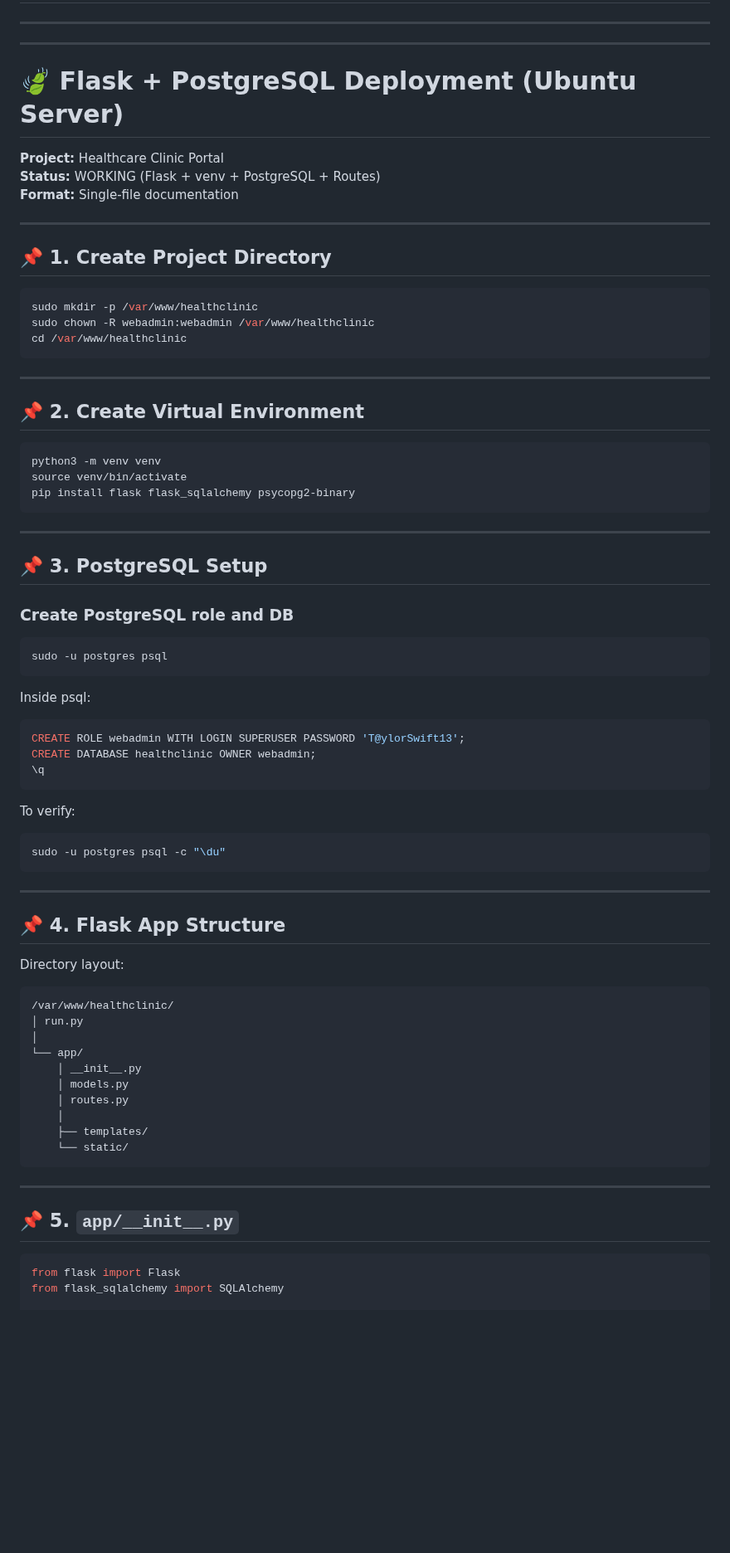
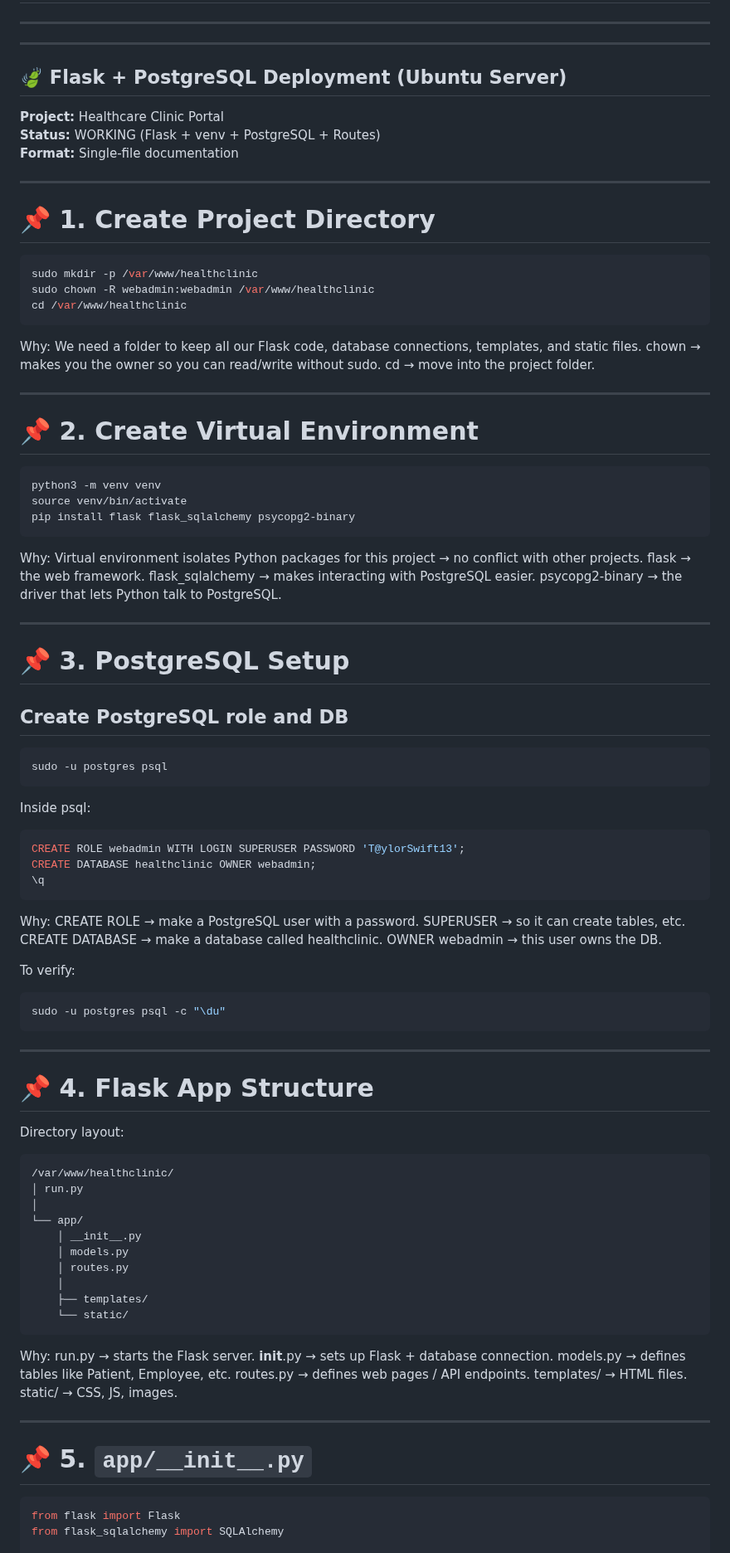
Before and after one commit to krismaedb/DevopsPrototyping, a Markdown page: postgresql setup.md, the part around one of its changes. Shown at 83% size. Rendered like a GitHub page; blank space fills up the shorter version.

````diff
--- a/postgresql setup.md
+++ b/postgresql setup.md
@@ -68,34 +68,43 @@ sudo -u postgres psql -c "\du"
 ---
 ---
 
-# 🍃 Flask + PostgreSQL Deployment (Ubuntu Server)
+## 🍃 Flask + PostgreSQL Deployment (Ubuntu Server)
 **Project:** Healthcare Clinic Portal
 **Status:** WORKING (Flask + venv + PostgreSQL + Routes)
 **Format:** Single-file documentation
 
 ---
 
-## 📌 1. Create Project Directory
+# 📌 1. Create Project Directory
 ```bash
 sudo mkdir -p /var/www/healthclinic
 sudo chown -R webadmin:webadmin /var/www/healthclinic
 cd /var/www/healthclinic
 ```
+Why:
+We need a folder to keep all our Flask code, database connections, templates, and static files.
+chown → makes you the owner so you can read/write without sudo.
+cd → move into the project folder.
 
 ---
 
-## 📌 2. Create Virtual Environment
+# 📌 2. Create Virtual Environment
 ```bash
 python3 -m venv venv
 source venv/bin/activate
 pip install flask flask_sqlalchemy psycopg2-binary
 ```
+Why:
+Virtual environment isolates Python packages for this project → no conflict with other projects.
+flask → the web framework.
+flask_sqlalchemy → makes interacting with PostgreSQL easier.
+psycopg2-binary → the driver that lets Python talk to PostgreSQL.
 
 ---
 
-## 📌 3. PostgreSQL Setup
+# 📌 3. PostgreSQL Setup
 
-### Create PostgreSQL role and DB
+## Create PostgreSQL role and DB
 ```bash
 sudo -u postgres psql
 ```
@@ -106,6 +115,11 @@ CREATE ROLE webadmin WITH LOGIN SUPERUSER PASSWORD 'T@ylorSwift13';
 CREATE DATABASE healthclinic OWNER webadmin;
 \q
 ```
+Why:
+CREATE ROLE → make a PostgreSQL user with a password.
+SUPERUSER → so it can create tables, etc.
+CREATE DATABASE → make a database called healthclinic.
+OWNER webadmin → this user owns the DB.
 
 To verify:
 ```bash
@@ -114,7 +128,7 @@ sudo -u postgres psql -c "\du"
 
 ---
 
-## 📌 4. Flask App Structure
+# 📌 4. Flask App Structure
 Directory layout:
 
 ```
@@ -129,10 +143,17 @@ Directory layout:
     ├── templates/
     └── static/
 ```
+Why:
+run.py → starts the Flask server.
+__init__.py → sets up Flask + database connection.
+models.py → defines tables like Patient, Employee, etc.
+routes.py → defines web pages / API endpoints.
+templates/ → HTML files.
+static/ → CSS, JS, images.
 
 ---
 
-## 📌 5. `app/__init__.py`
+# 📌 5. `app/__init__.py`
 ```python
 from flask import Flask
 from flask_sqlalchemy import SQLAlchemy
````
Also changed, not shown: other parts of postgresql setup.md (+31 -7 lines).
